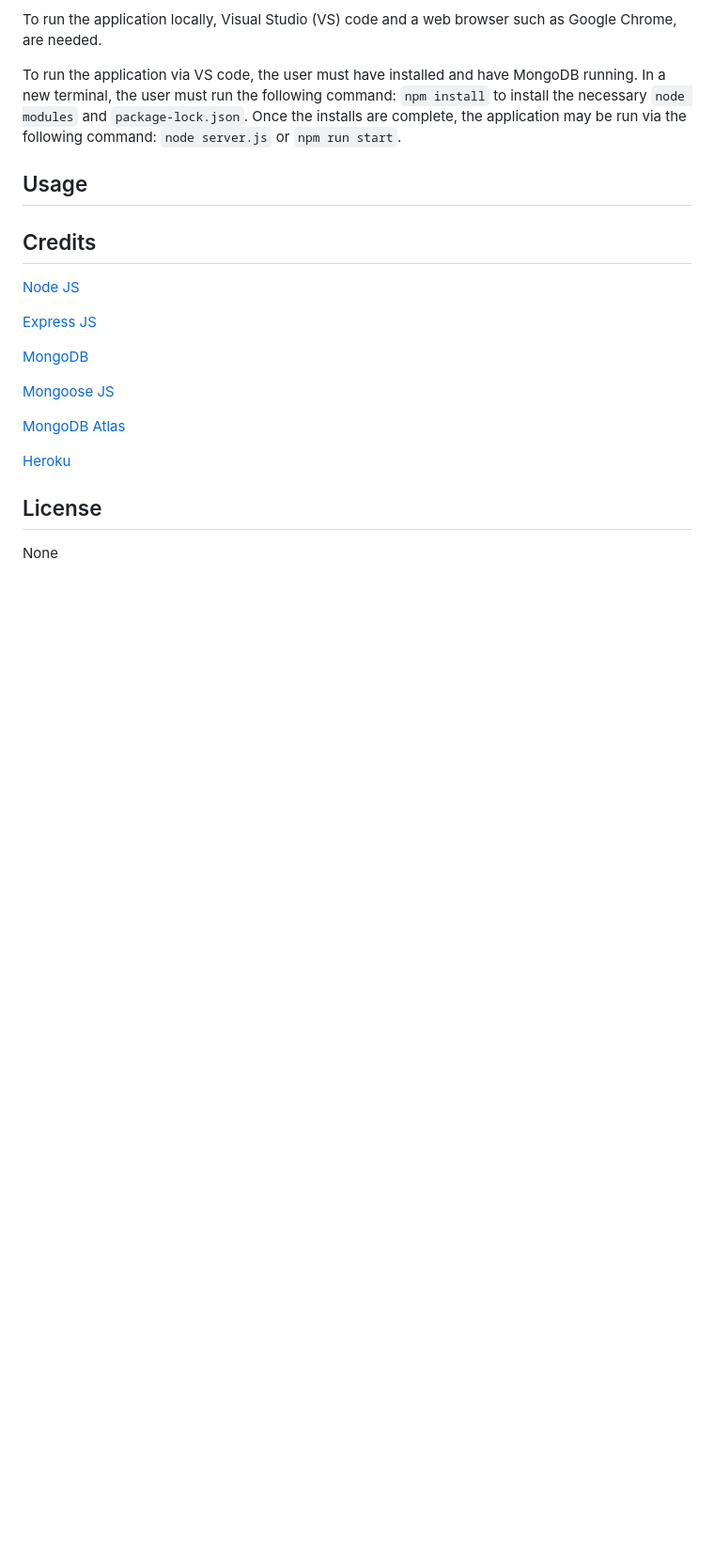
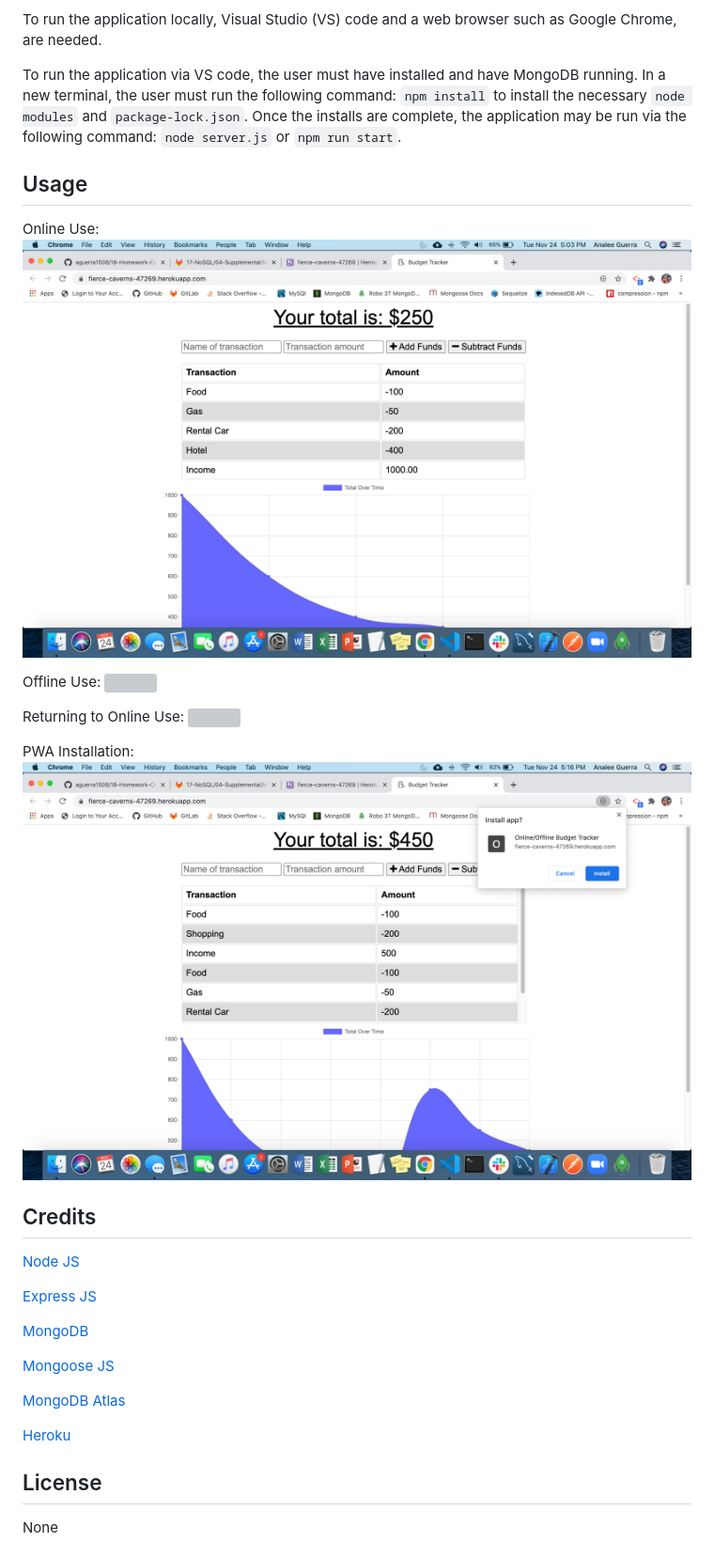
Before and after one commit to aguerra1508/18-Homework-Online-Offline-Budget-Tracker, a Markdown page: README.md, the part around the change. Shown: that part at 94% size. Rendered like a GitHub page; pictures changed too: images/Install.png (added), images/Online.png (added); blank space fills up the shorter version; grey boxes are pictures that could not be loaded.

Commit message:
images to readme

```diff
--- a/README.md
+++ b/README.md
@@ -43,6 +43,18 @@ To run the application via VS code, the user must have installed and have MongoD
 
 ## Usage
 
+Online Use:
+![](images/Online.png)
+
+Offline Use:
+![](images/Offline.png)
+
+Returning to Online Use:
+![](images/ReturnOnline.png)
+
+PWA Installation:
+![](images/Install.png)
+
 ## Credits
 
 [Node JS](https://nodejs.org/en/ "Node JS")
```
Also changed, not shown: 4 other files.
